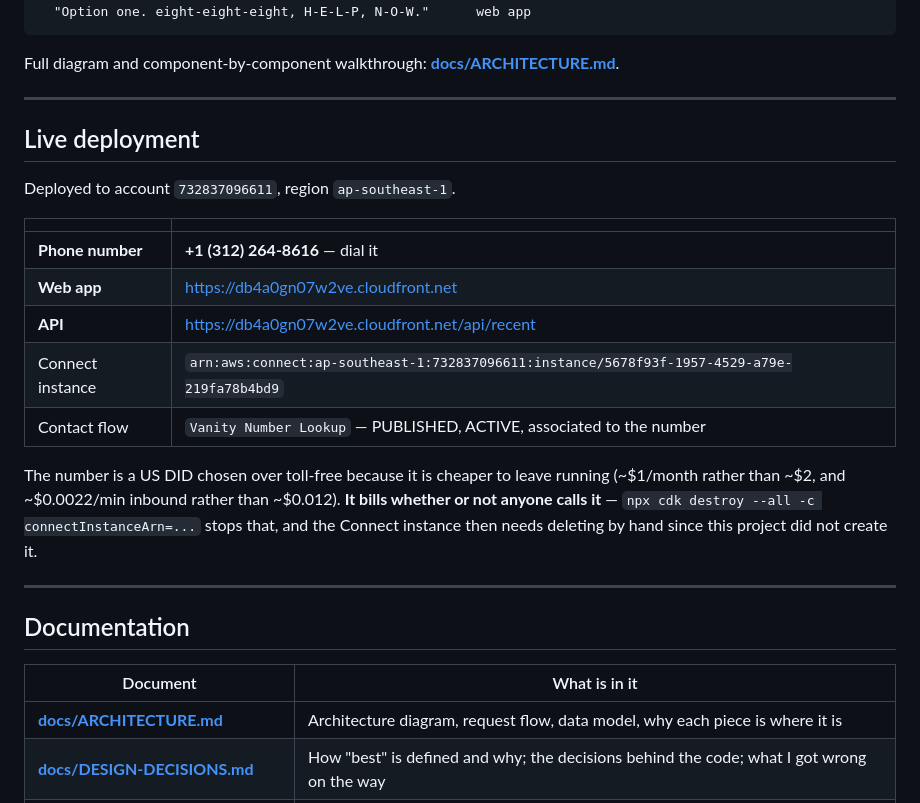
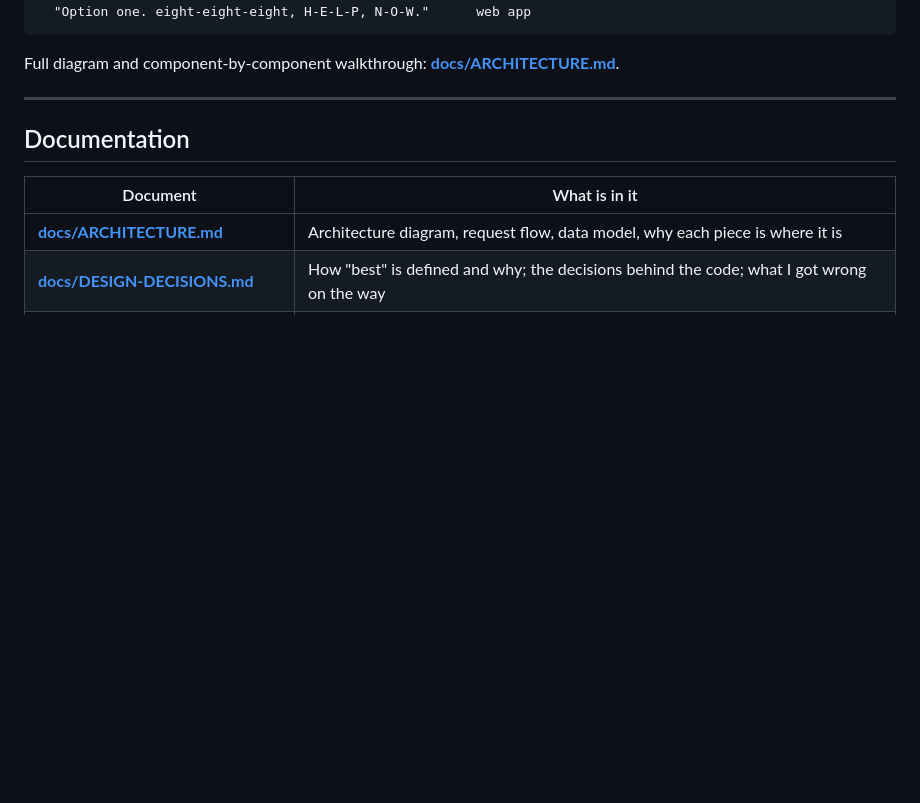
Before and after one commit to mreugenerecto/ttec_exercise, a Markdown page: README.md, the part around the change. Rendered like a GitHub page; blank space fills up the shorter version.

Commit message:
Remove live deployment section from README
Removed live deployment details including phone number, web app URL, API endpoint, and cost information.

````diff
--- a/README.md
+++ b/README.md
@@ -20,25 +20,6 @@ app — deploys into a fresh AWS account with one `cdk deploy`.
 ```
 
 Full diagram and component-by-component walkthrough: **[docs/ARCHITECTURE.md](docs/ARCHITECTURE.md)**.
-
----
-
-## Live deployment
-
-Deployed to account `732837096611`, region `ap-southeast-1`.
-
-| | |
-| --- | --- |
-| **Phone number** | **+1 (312) 264-8616** — dial it |
-| **Web app** | https://db4a0gn07w2ve.cloudfront.net |
-| **API** | https://db4a0gn07w2ve.cloudfront.net/api/recent |
-| Connect instance | `arn:aws:connect:ap-southeast-1:732837096611:instance/5678f93f-1957-4529-a79e-219fa78b4bd9` |
-| Contact flow | `Vanity Number Lookup` — PUBLISHED, ACTIVE, associated to the number |
-
-The number is a US DID chosen over toll-free because it is cheaper to leave running
-(~$1/month rather than ~$2, and ~$0.0022/min inbound rather than ~$0.012). **It bills whether
-or not anyone calls it** — `npx cdk destroy --all -c connectInstanceArn=...` stops that, and
-the Connect instance then needs deleting by hand since this project did not create it.
 
 ---
 
````
